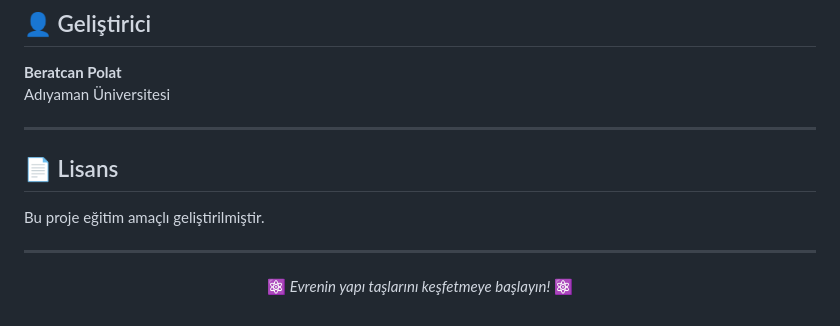
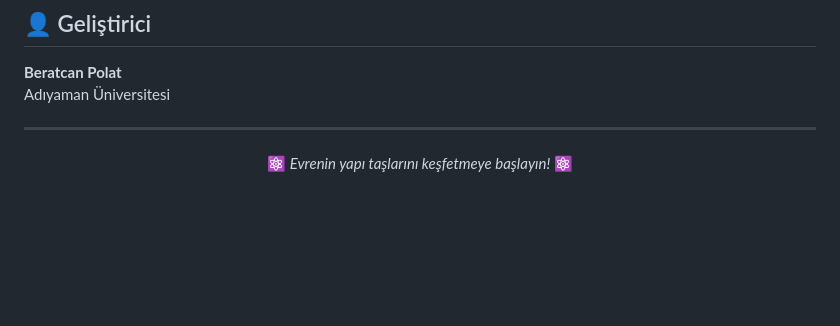
Before and after one commit to Beratcan-Polat/AtomikBilgi, a Markdown page: README.md, the part around the change. Rendered like a GitHub page; blank space fills up the shorter version.

```diff
--- a/README.md
+++ b/README.md
@@ -120,12 +120,6 @@ Adıyaman Üniversitesi
 
 ---
 
-## 📄 Lisans
-
-Bu proje eğitim amaçlı geliştirilmiştir.
-
----
-
 <div align="center">
 
 ⚛️ *Evrenin yapı taşlarını keşfetmeye başlayın!* ⚛️
```
